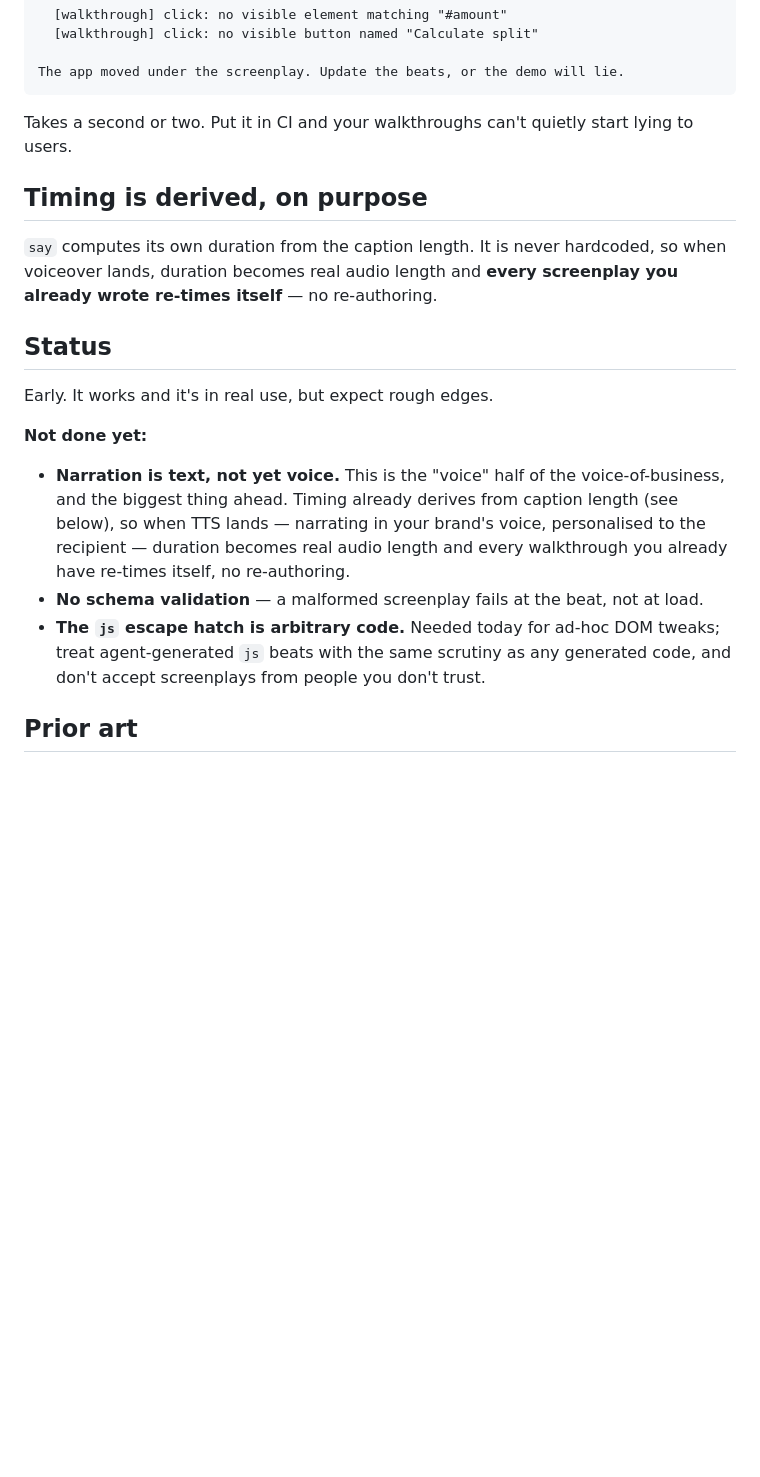
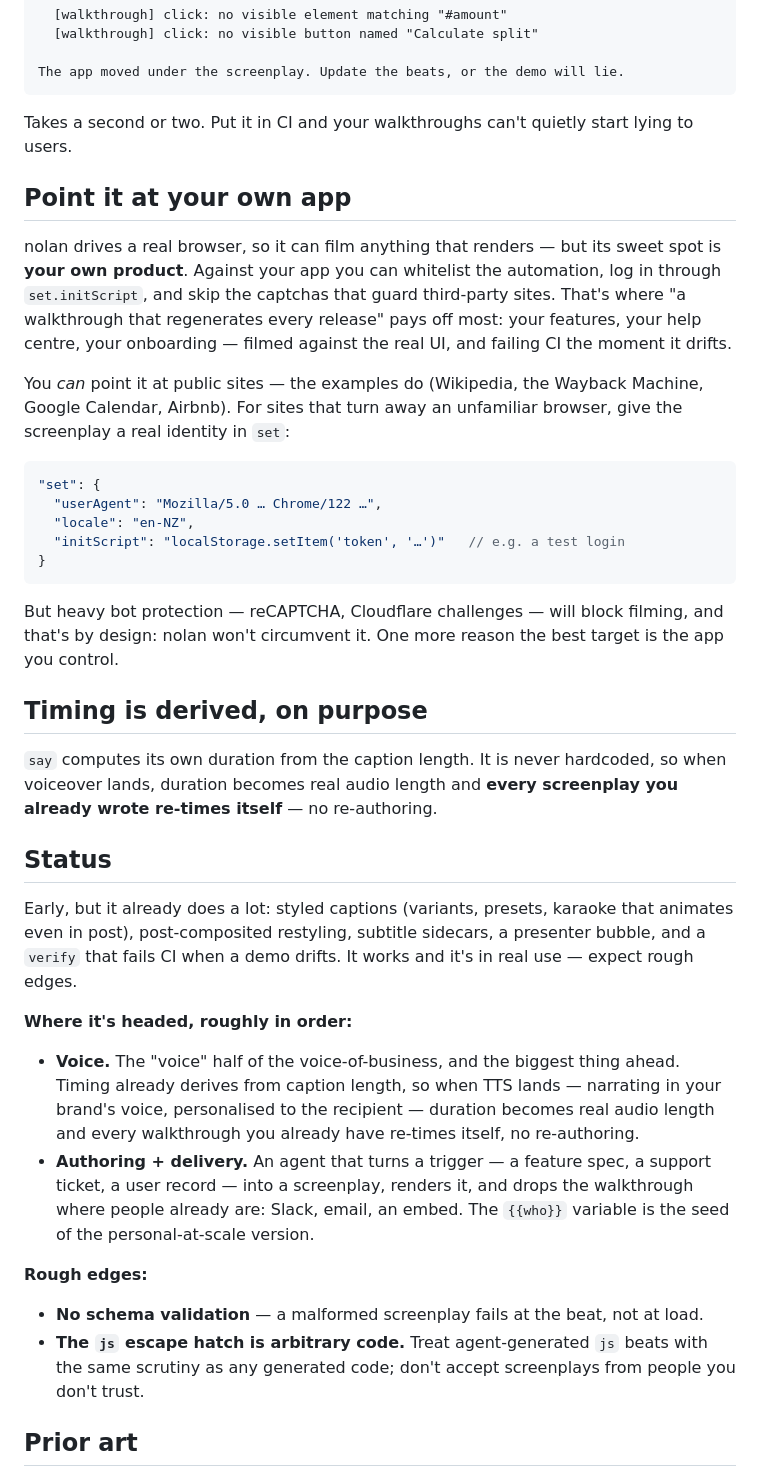
Before and after one commit to richardofortune/nolan, a Markdown page: README.md, the part around the change. GitHub-like rendering; blank space fills up the shorter version.

Commit message:
README: name the your-own-app sweet spot and the roadmap horizons
Add a "Point it at your own app" section — the strategic clarity that its best
target is a product you control (whitelist automation, log in via initScript, no
captchas); public sites work but heavy bot protection blocks filming by design.
Documents set.userAgent / locale / initScript, which weren't in the README.

Reframe Status: lead with what's built, then the two horizons — voice (the
marquee next step) and an authoring+delivery loop (agent generates a screenplay
from a trigger and delivers the walkthrough).

Co-Authored-By: Claude Opus 4.8 <noreply@anthropic.com>

````diff
--- a/README.md
+++ b/README.md
@@ -236,6 +236,31 @@ The app moved under the screenplay. Update the beats, or the demo will lie.
 Takes a second or two. Put it in CI and your walkthroughs can't quietly start
 lying to users.
 
+## Point it at your own app
+
+nolan drives a real browser, so it can film anything that renders — but its
+sweet spot is **your own product**. Against your app you can whitelist the
+automation, log in through `set.initScript`, and skip the captchas that guard
+third-party sites. That's where "a walkthrough that regenerates every release"
+pays off most: your features, your help centre, your onboarding — filmed against
+the real UI, and failing CI the moment it drifts.
+
+You *can* point it at public sites — the examples do (Wikipedia, the Wayback
+Machine, Google Calendar, Airbnb). For sites that turn away an unfamiliar
+browser, give the screenplay a real identity in `set`:
+
+```jsonc
+"set": {
+  "userAgent": "Mozilla/5.0 … Chrome/122 …",
+  "locale": "en-NZ",
+  "initScript": "localStorage.setItem('token', '…')"   // e.g. a test login
+}
+```
+
+But heavy bot protection — reCAPTCHA, Cloudflare challenges — will block filming,
+and that's by design: nolan won't circumvent it. One more reason the best target
+is the app you control.
+
 ## Timing is derived, on purpose
 
 `say` computes its own duration from the caption length. It is never hardcoded,
@@ -244,18 +269,27 @@ screenplay you already wrote re-times itself** — no re-authoring.
 
 ## Status
 
-Early. It works and it's in real use, but expect rough edges.
+Early, but it already does a lot: styled captions (variants, presets, karaoke
+that animates even in post), post-composited restyling, subtitle sidecars, a
+presenter bubble, and a `verify` that fails CI when a demo drifts. It works and
+it's in real use — expect rough edges.
 
-**Not done yet:**
-- **Narration is text, not yet voice.** This is the "voice" half of the
-  voice-of-business, and the biggest thing ahead. Timing already derives from
-  caption length (see below), so when TTS lands — narrating in your brand's
-  voice, personalised to the recipient — duration becomes real audio length and
-  every walkthrough you already have re-times itself, no re-authoring.
+**Where it's headed, roughly in order:**
+- **Voice.** The "voice" half of the voice-of-business, and the biggest thing
+  ahead. Timing already derives from caption length, so when TTS lands —
+  narrating in your brand's voice, personalised to the recipient — duration
+  becomes real audio length and every walkthrough you already have re-times
+  itself, no re-authoring.
+- **Authoring + delivery.** An agent that turns a trigger — a feature spec, a
+  support ticket, a user record — into a screenplay, renders it, and drops the
+  walkthrough where people already are: Slack, email, an embed. The `{{who}}`
+  variable is the seed of the personal-at-scale version.
+
+**Rough edges:**
 - **No schema validation** — a malformed screenplay fails at the beat, not at load.
-- **The `js` escape hatch is arbitrary code.** Needed today for ad-hoc DOM
-  tweaks; treat agent-generated `js` beats with the same scrutiny as any
-  generated code, and don't accept screenplays from people you don't trust.
+- **The `js` escape hatch is arbitrary code.** Treat agent-generated `js` beats
+  with the same scrutiny as any generated code; don't accept screenplays from
+  people you don't trust.
 
 ## Prior art
 
````
